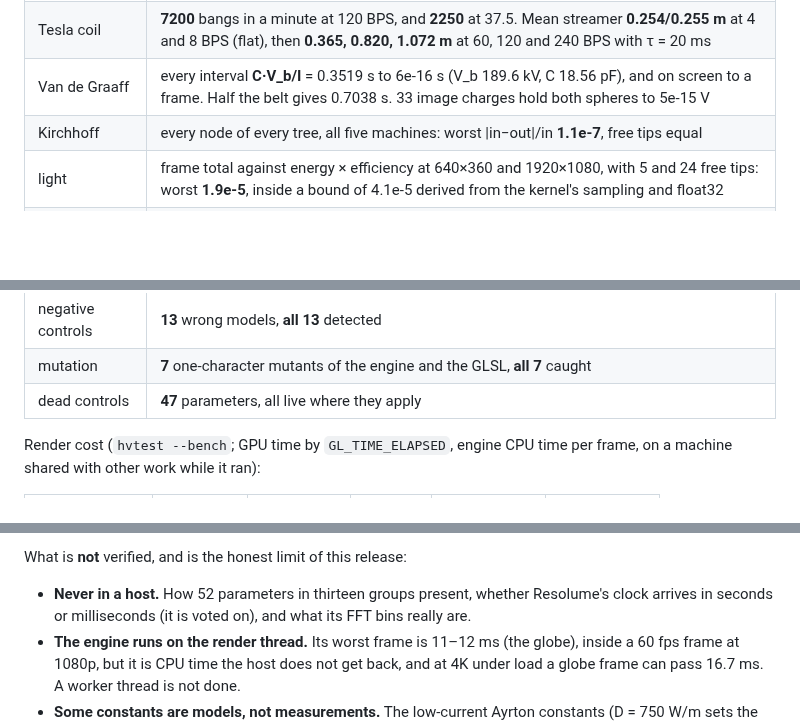
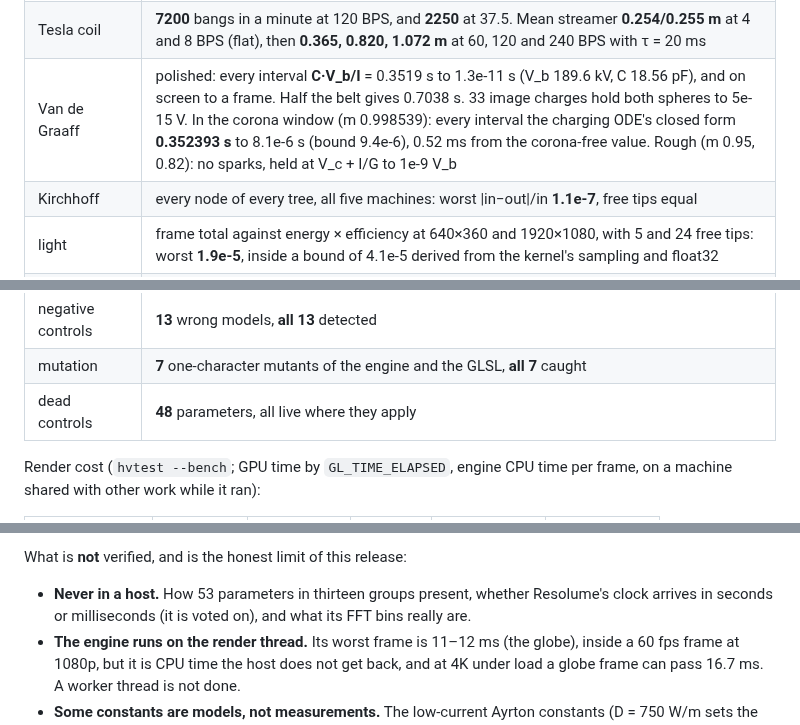
Before and after one commit to stoatworks-labs/flyback, a Markdown page: README.md, 3 parts joined by grey strips. Rendered like a GitHub page; blank space fills up the shorter version.

```diff
--- a/README.md
+++ b/README.md
@@ -142,7 +147,7 @@ What is measured, on this machine:
 | fractal dimension | η = 1, six clusters of 3000 sites: **1.744**. The same estimator reads 1.742 on true DLA (literature 1.71). η = 0 gives 2.09, η = 0.5 1.97, η = 2 1.36, η = 6 1.09. Box counting reads DLA as 1.47 at this size, so it is reported and not asserted |
 | Jacob's ladder | every extinction at L\* = **0.1338 m** to one lattice step (worst 0.22 mm past it). The straight climb takes the closed-form **0.371 s** to 0.61 ms, the apex rises at the set 1 m/s, and each restrike is at the bottom. R_s doubled gives L\* 0.064 m |
 | Tesla coil | **7200** bangs in a minute at 120 BPS, and **2250** at 37.5. Mean streamer **0.254/0.255 m** at 4 and 8 BPS (flat), then **0.365, 0.820, 1.072 m** at 60, 120 and 240 BPS with τ = 20 ms |
-| Van de Graaff | every interval **C·V_b/I** = 0.3519 s to 6e-16 s (V_b 189.6 kV, C 18.56 pF), and on screen to a frame. Half the belt gives 0.7038 s. 33 image charges hold both spheres to 5e-15 V |
+| Van de Graaff | polished: every interval **C·V_b/I** = 0.3519 s to 1.3e-11 s (V_b 189.6 kV, C 18.56 pF), and on screen to a frame. Half the belt gives 0.7038 s. 33 image charges hold both spheres to 5e-15 V. In the corona window (m 0.998539): every interval the charging ODE's closed form **0.352393 s** to 8.1e-6 s (bound 9.4e-6), 0.52 ms from the corona-free value. Rough (m 0.95, 0.82): no sparks, held at V_c + I/G to 1e-9 V_b |
 | Kirchhoff | every node of every tree, all five machines: worst \|in−out\|/in **1.1e-7**, free tips equal |
 | light | frame total against energy × efficiency at 640×360 and 1920×1080, with 5 and 24 free tips: worst **1.9e-5**, inside a bound of 4.1e-5 derived from the kernel's sampling and float32 |
 | exposure | at 360°, 95 of 95 bangs each in one frame. At 180°, 48 of 95, none twice. The pixels agree with the clock in every frame, at two rasters |
@@ -152,7 +157,7 @@ What is measured, on this machine:
 | GL state | viewport, vertex array, program, units, framebuffer, blend, scissor, clear colour and buffers, as the host left them |
 | negative controls | **13** wrong models, **all 13** detected |
 | mutation | **7** one-character mutants of the engine and the GLSL, **all 7** caught |
-| dead controls | **47** parameters, all live where they apply |
+| dead controls | **48** parameters, all live where they apply |
 
 Render cost (`hvtest --bench`; GPU time by `GL_TIME_ELAPSED`, engine CPU time
 per frame, on a machine shared with other work while it ran):
@@ -174,7 +179,7 @@ engine plus GPU, is about 18 ms under load.
 
 What is **not** verified, and is the honest limit of this release:
 
-- **Never in a host.** How 52 parameters in thirteen groups present, whether
+- **Never in a host.** How 53 parameters in thirteen groups present, whether
   Resolume's clock arrives in seconds or milliseconds (it is voted on), and
   what its FFT bins really are.
 - **The engine runs on the render thread.** Its worst frame is 11–12 ms (the
```
Also changed, not shown: other parts of README.md (+9 -4 lines), AGENTS.md (+20 -3 lines), docs/vandegraaff.png, 12 other files.
